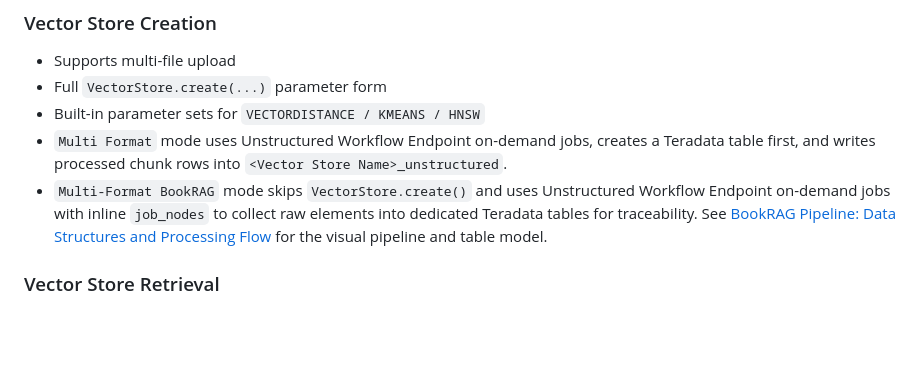
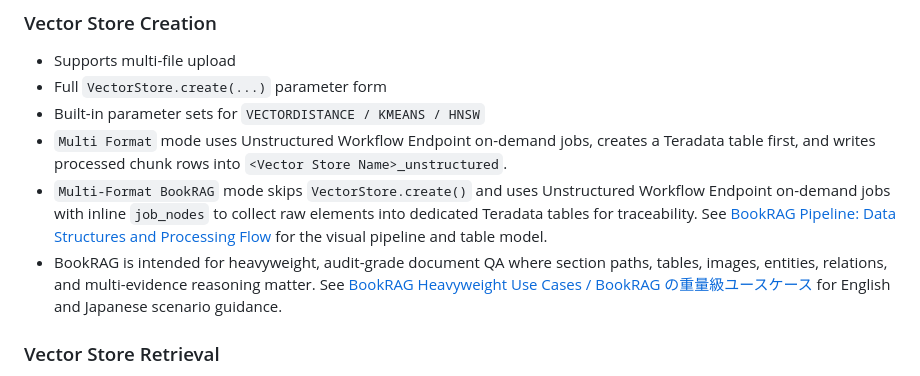
Before and after one commit to xuhaibintd/EVSUI, a Markdown page: README.md, the part around the change. GitHub-like rendering; blank space fills up the shorter version.

Commit message:
docs: add BookRAG heavyweight use cases

```diff
--- a/README.md
+++ b/README.md
@@ -23,6 +23,7 @@ EVSUI is a `FastAPI + Jinja2 + HTMX` interface for working with Teradata Vector
 - Built-in parameter sets for `VECTORDISTANCE / KMEANS / HNSW`
 - `Multi Format` mode uses Unstructured Workflow Endpoint on-demand jobs, creates a Teradata table first, and writes processed chunk rows into `<Vector Store Name>_unstructured`.
 - `Multi-Format BookRAG` mode skips `VectorStore.create()` and uses Unstructured Workflow Endpoint on-demand jobs with inline `job_nodes` to collect raw elements into dedicated Teradata tables for traceability. See [BookRAG Pipeline: Data Structures and Processing Flow](docs/bookrag_pipeline_diagram.md) for the visual pipeline and table model.
+- BookRAG is intended for heavyweight, audit-grade document QA where section paths, tables, images, entities, relations, and multi-evidence reasoning matter. See [BookRAG Heavyweight Use Cases / BookRAG の重量級ユースケース](docs/bookrag_heavy_use_cases.md) for English and Japanese scenario guidance.
 
 ### Vector Store Retrieval
 
```
Also changed, not shown: docs/bookrag_heavy_use_cases.md (added, +309 -0 lines).
